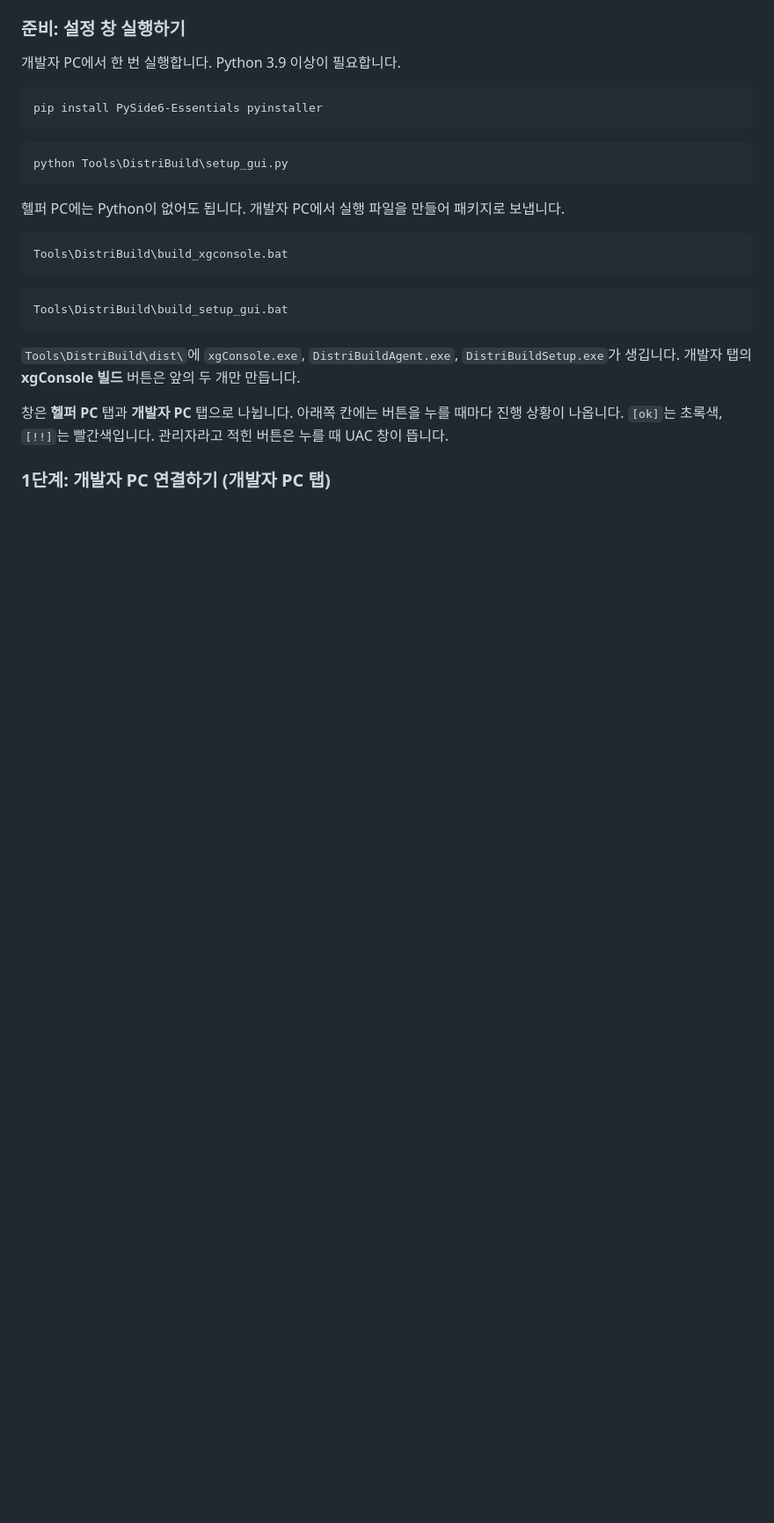
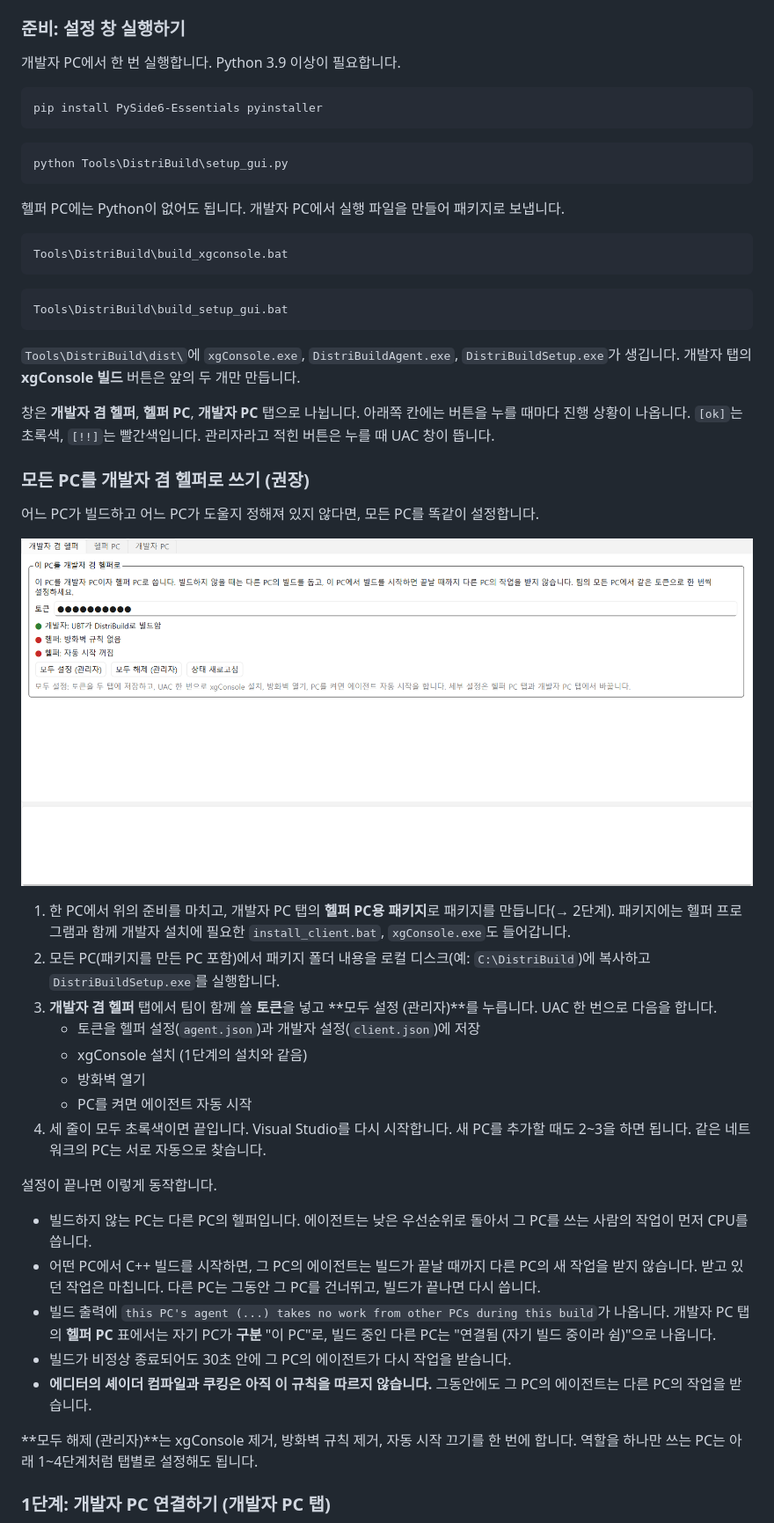
Before and after one commit to Chloe-Hyebin-Kim/DistriBuildSystem, a Markdown page: README.md, the part around one of its changes. Shown at 88% size. Rendered like a GitHub page; pictures changed too: docs/images/setup-both.png (added); blank space fills up the shorter version.

````diff
--- a/README.md
+++ b/README.md
@@ -48,7 +49,31 @@ Tools\DistriBuild\build_setup_gui.bat
 ```
 `Tools\DistriBuild\dist\`에 `xgConsole.exe`, `DistriBuildAgent.exe`, `DistriBuildSetup.exe`가 생깁니다. 개발자 탭의 **xgConsole 빌드** 버튼은 앞의 두 개만 만듭니다.
 
-창은 **헬퍼 PC** 탭과 **개발자 PC** 탭으로 나뉩니다. 아래쪽 칸에는 버튼을 누를 때마다 진행 상황이 나옵니다. `[ok]`는 초록색, `[!!]`는 빨간색입니다. 관리자라고 적힌 버튼은 누를 때 UAC 창이 뜹니다.
+창은 **개발자 겸 헬퍼**, **헬퍼 PC**, **개발자 PC** 탭으로 나뉩니다. 아래쪽 칸에는 버튼을 누를 때마다 진행 상황이 나옵니다. `[ok]`는 초록색, `[!!]`는 빨간색입니다. 관리자라고 적힌 버튼은 누를 때 UAC 창이 뜹니다.
+
+### 모든 PC를 개발자 겸 헬퍼로 쓰기 (권장)
+
+어느 PC가 빌드하고 어느 PC가 도울지 정해져 있지 않다면, 모든 PC를 똑같이 설정합니다.
+
+![개발자 겸 헬퍼 탭](docs/images/setup-both.png)
+
+1. 한 PC에서 위의 준비를 마치고, 개발자 PC 탭의 **헬퍼 PC용 패키지**로 패키지를 만듭니다(→ 2단계). 패키지에는 헬퍼 프로그램과 함께 개발자 설치에 필요한 `install_client.bat`, `xgConsole.exe`도 들어갑니다.
+2. 모든 PC(패키지를 만든 PC 포함)에서 패키지 폴더 내용을 로컬 디스크(예: `C:\DistriBuild`)에 복사하고 `DistriBuildSetup.exe`를 실행합니다.
+3. **개발자 겸 헬퍼** 탭에서 팀이 함께 쓸 **토큰**을 넣고 **모두 설정 (관리자)**를 누릅니다. UAC 한 번으로 다음을 합니다.
+   - 토큰을 헬퍼 설정(`agent.json`)과 개발자 설정(`client.json`)에 저장
+   - xgConsole 설치 (1단계의 설치와 같음)
+   - 방화벽 열기
+   - PC를 켜면 에이전트 자동 시작
+4. 세 줄이 모두 초록색이면 끝입니다. Visual Studio를 다시 시작합니다. 새 PC를 추가할 때도 2~3을 하면 됩니다. 같은 네트워크의 PC는 서로 자동으로 찾습니다.
+
+설정이 끝나면 이렇게 동작합니다.
+- 빌드하지 않는 PC는 다른 PC의 헬퍼입니다. 에이전트는 낮은 우선순위로 돌아서 그 PC를 쓰는 사람의 작업이 먼저 CPU를 씁니다.
+- 어떤 PC에서 C++ 빌드를 시작하면, 그 PC의 에이전트는 빌드가 끝날 때까지 다른 PC의 새 작업을 받지 않습니다. 받고 있던 작업은 마칩니다. 다른 PC는 그동안 그 PC를 건너뛰고, 빌드가 끝나면 다시 씁니다.
+- 빌드 출력에 `this PC's agent (...) takes no work from other PCs during this build`가 나옵니다. 개발자 PC 탭의 **헬퍼 PC** 표에서는 자기 PC가 **구분** "이 PC"로, 빌드 중인 다른 PC는 "연결됨 (자기 빌드 중이라 쉼)"으로 나옵니다.
+- 빌드가 비정상 종료되어도 30초 안에 그 PC의 에이전트가 다시 작업을 받습니다.
+- **에디터의 셰이더 컴파일과 쿠킹은 아직 이 규칙을 따르지 않습니다.** 그동안에도 그 PC의 에이전트는 다른 PC의 작업을 받습니다.
+
+**모두 해제 (관리자)**는 xgConsole 제거, 방화벽 규칙 제거, 자동 시작 끄기를 한 번에 합니다. 역할을 하나만 쓰는 PC는 아래 1~4단계처럼 탭별로 설정해도 됩니다.
 
 ### 1단계: 개발자 PC 연결하기 (개발자 PC 탭)
 
````
Also changed, not shown: other parts of README.md (+6 -2 lines), docs/images/setup-developer.png, docs/images/setup-helper.png, 9 other files.
